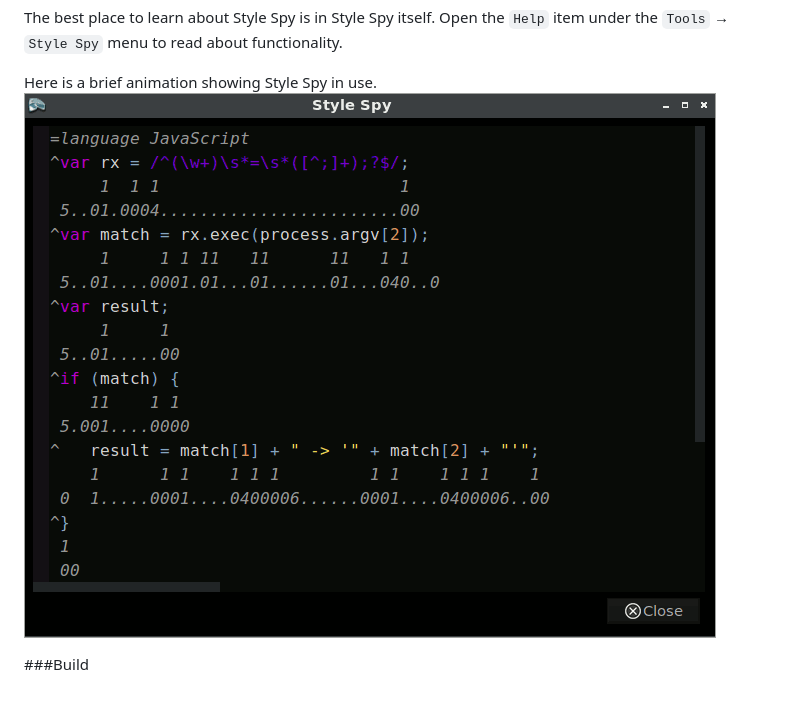
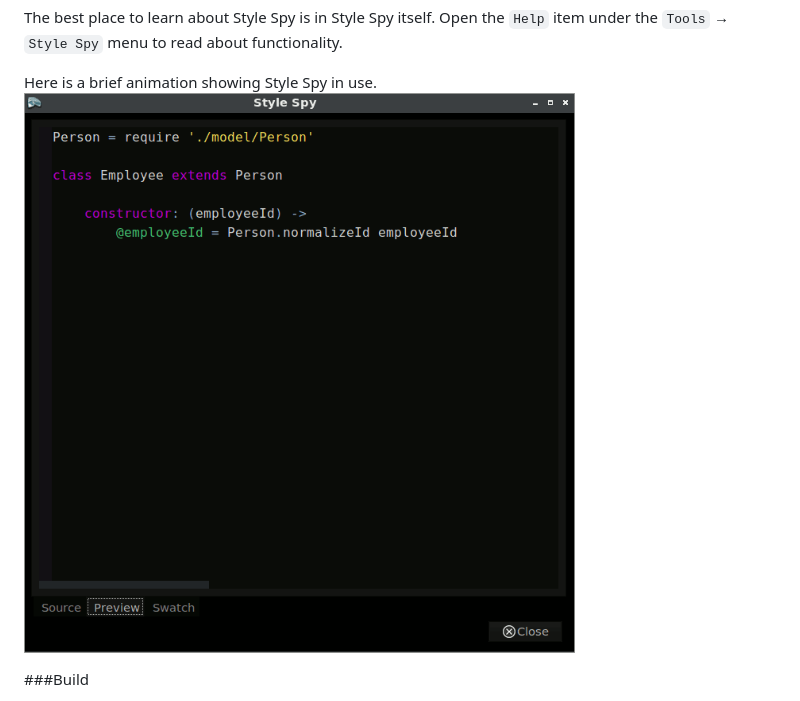
Before and after one commit to ervumlens/ko-stylespy, a Markdown page: README.md, the part around the change. Drawn GitHub-style; pictures changed too: screenshot-2.gif (added).

Commit message:
Updated readme to use more accurate animation

```diff
--- a/README.md
+++ b/README.md
@@ -14,7 +14,7 @@ The best place to learn about Style Spy is in Style Spy itself.
 Open the `Help` item under the `Tools` &rarr; `Style Spy` menu to read about functionality.
 
 Here is a brief animation showing Style Spy in use.
-![Animation of Style Spy in use.](screenshot-1.gif)
+![Animation of Style Spy in use.](screenshot-2.gif)
 
 ###Build
 
```
